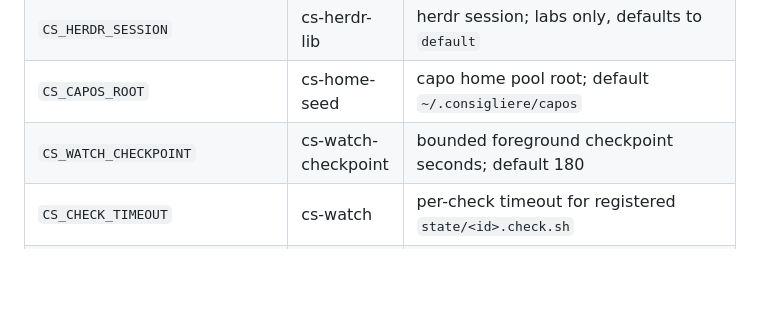
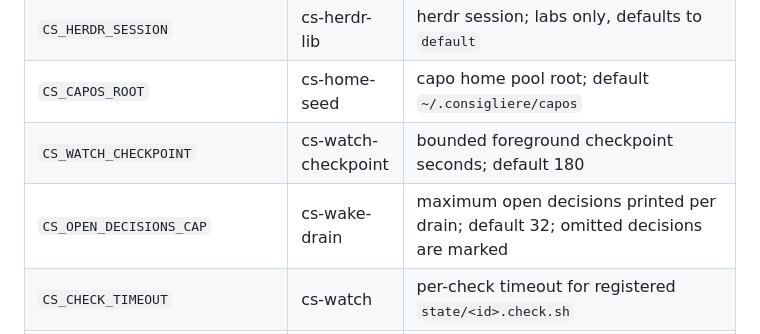
Before and after one commit to douglasjarquin/consigliere, a Markdown page: docs/configuration.md, the part around the change. Rendered like a GitHub page; blank space fills up the shorter version.

```diff
--- a/docs/configuration.md
+++ b/docs/configuration.md
@@ -168,6 +168,7 @@ Never describe this path as at-least-once, no-loss, or lossless.
 | `CS_HERDR_SESSION` | cs-herdr-lib | herdr session; labs only, defaults to `default` |
 | `CS_CAPOS_ROOT` | cs-home-seed | capo home pool root; default `~/.consigliere/capos` |
 | `CS_WATCH_CHECKPOINT` | cs-watch-checkpoint | bounded foreground checkpoint seconds; default 180 |
+| `CS_OPEN_DECISIONS_CAP` | cs-wake-drain | maximum open decisions printed per drain; default 32; omitted decisions are marked |
 | `CS_CHECK_TIMEOUT` | cs-watch | per-check timeout for registered `state/<id>.check.sh` |
 | `CS_STALE_ESCALATE_SECS` | cs-watch, cs-daemon | wedge escalation threshold |
 | `CS_BUSY_TURN_MAX_SECS` | cs-watch | how long a pane may run busy with no completed turn before it enters the wedge timer; default 3600 |
```
Also changed, not shown: docs/supervision.md (+1 -0 lines).
